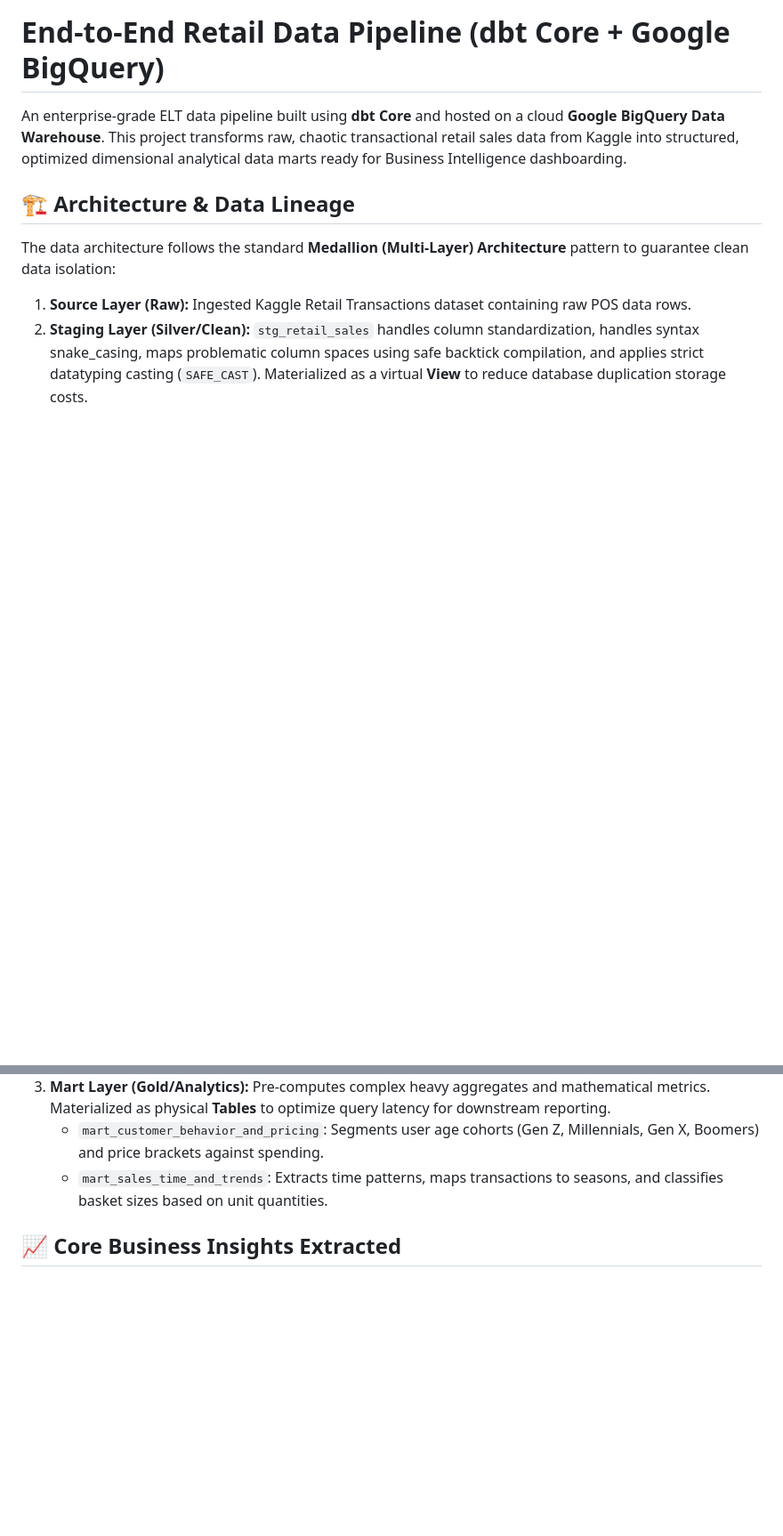
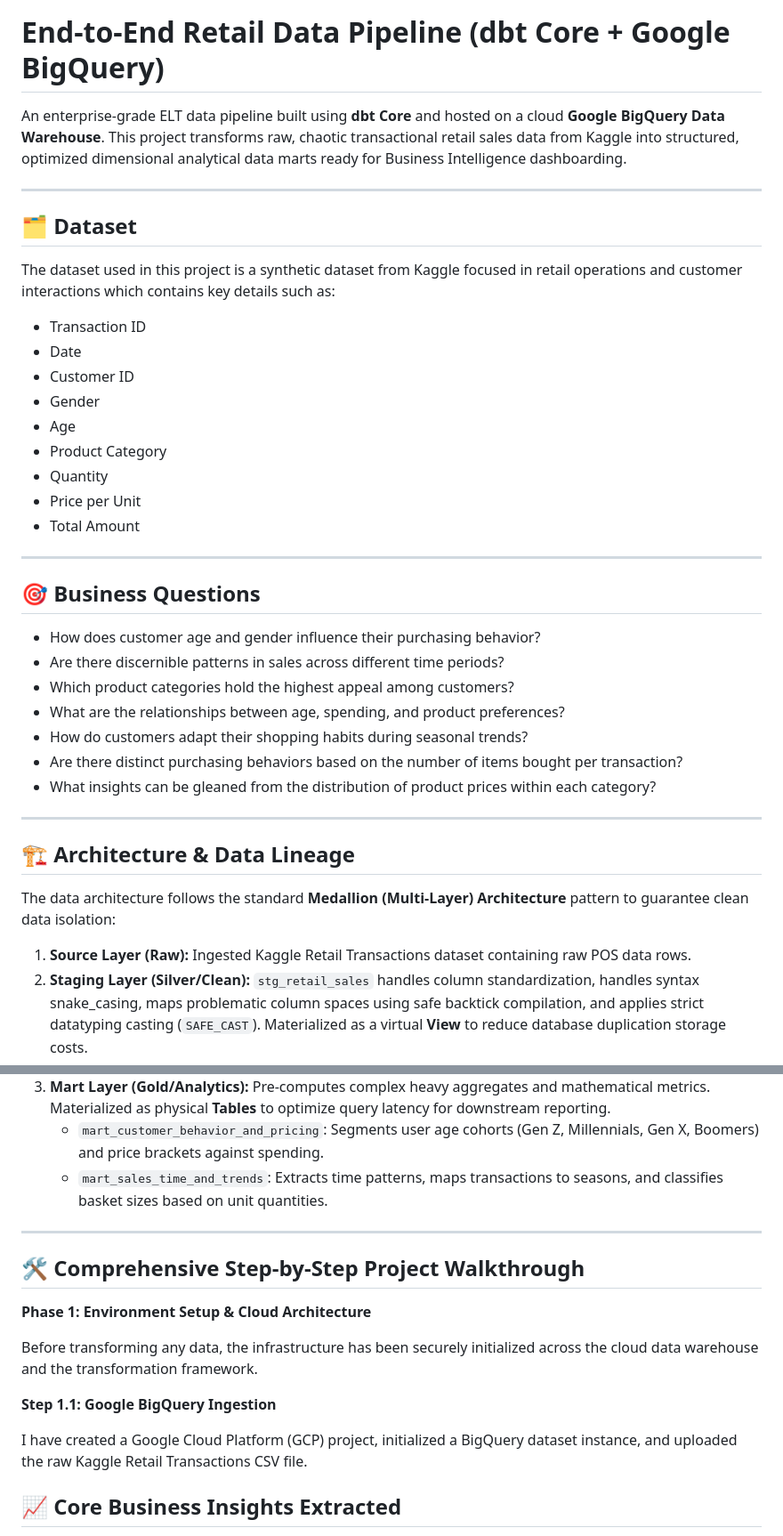
Before and after one commit to Xhavide/retail-dbt-bigquery-pipeline, a Markdown page: README.md, 2 parts joined by grey strips. Shown at 89% size. Drawn GitHub-style; blank space fills up the shorter version.

Commit message:
Expand README with dataset, questions, and architecture
Added sections on dataset details, business questions, architecture, and project walkthrough to enhance project documentation.

```diff
--- a/README.md
+++ b/README.md
@@ -1,6 +1,34 @@
 # End-to-End Retail Data Pipeline (dbt Core + Google BigQuery)
 
 An enterprise-grade ELT data pipeline built using **dbt Core** and hosted on a cloud **Google BigQuery Data Warehouse**. This project transforms raw, chaotic transactional retail sales data from Kaggle into structured, optimized dimensional analytical data marts ready for Business Intelligence dashboarding.
+
+--------
+## 🗂 Dataset
+The dataset used in this project is a synthetic dataset from Kaggle focused in retail operations and customer interactions which contains key details such as:
+
+- Transaction ID
+- Date
+- Customer ID
+- Gender
+- Age
+- Product Category
+- Quantity
+- Price per Unit
+- Total Amount
+
+---------
+
+## 🎯 Business Questions
+- How does customer age and gender influence their purchasing behavior?
+- Are there discernible patterns in sales across different time periods?
+- Which product categories hold the highest appeal among customers?
+- What are the relationships between age, spending, and product preferences?
+- How do customers adapt their shopping habits during seasonal trends?
+- Are there distinct purchasing behaviors based on the number of items bought per transaction?
+- What insights can be gleaned from the distribution of product prices within each category?
+
+------------
+
 
 ## 🏗️ Architecture & Data Lineage
 The data architecture follows the standard **Medallion (Multi-Layer) Architecture** pattern to guarantee clean data isolation:
@@ -10,6 +38,23 @@ The data architecture follows the standard **Medallion (Multi-Layer) Architectur
 3. **Mart Layer (Gold/Analytics):** Pre-computes complex heavy aggregates and mathematical metrics. Materialized as physical **Tables** to optimize query latency for downstream reporting.
    * `mart_customer_behavior_and_pricing`: Segments user age cohorts (Gen Z, Millennials, Gen X, Boomers) and price brackets against spending.
    * `mart_sales_time_and_trends`: Extracts time patterns, maps transactions to seasons, and classifies basket sizes based on unit quantities.
+
+---------
+
+## 🛠️ Comprehensive Step-by-Step Project Walkthrough
+**Phase 1: Environment Setup & Cloud Architecture**
+
+Before transforming any data, the infrastructure has been securely initialized across the cloud data warehouse and the transformation framework.
+
+**Step 1.1: Google BigQuery Ingestion**
+
+I have created a Google Cloud Platform (GCP) project, initialized a BigQuery dataset instance, and uploaded the raw Kaggle Retail Transactions CSV file.
+
+
+
+
+
+
 
 ## 📈 Core Business Insights Extracted
 Through exploratory data analysis via dbt's analytical playground (`analyses/`), the pipeline successfully uncovers key retail trends:
```
